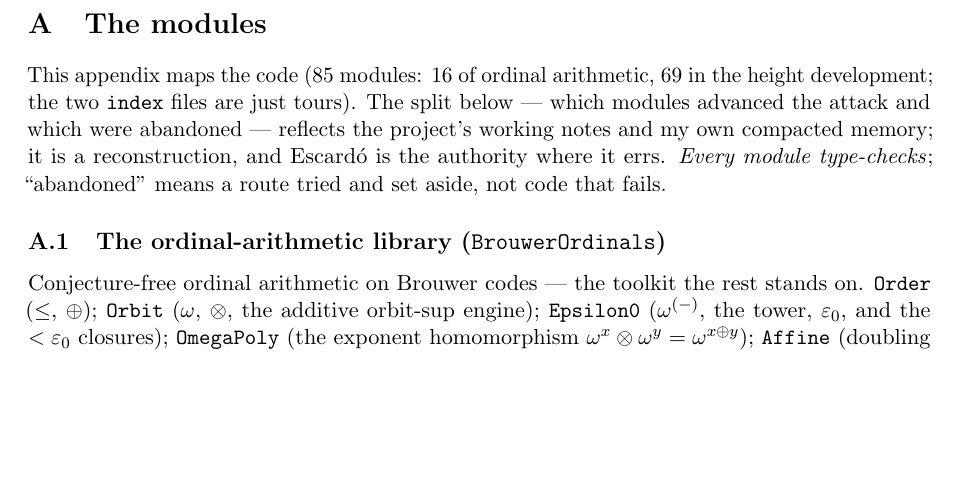
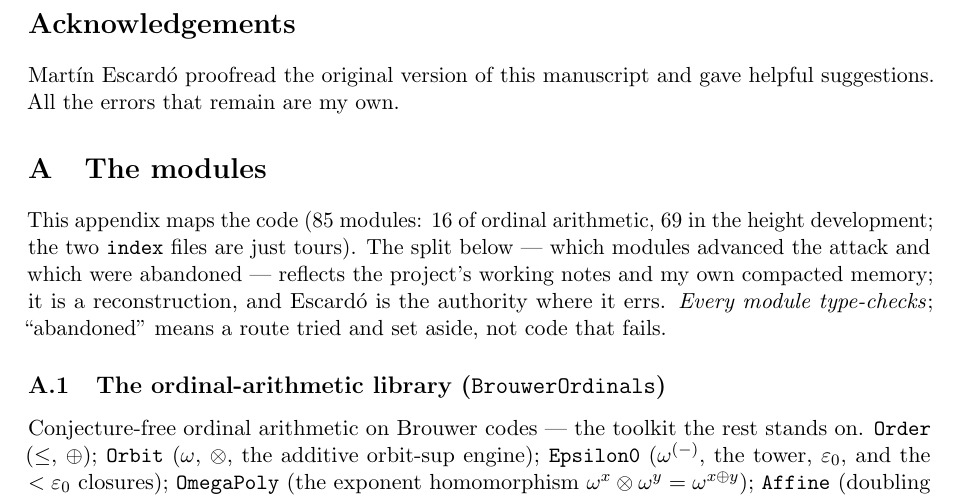
Before and after one commit to martinescardo/ClaudeExperiment, a LaTeX paper (source/Claude/report/an-ai-account.tex): part of page 8 of 10, cut at the place of the change, the shorter picture padded with empty space. Compiled offline with pdfLaTeX.

Commit message:
Report: add Acknowledgements
Unnumbered Acknowledgements section at the end of the main text, before the
appendix, thanking Escardó for proofreading. PDF rebuilt.

Co-Authored-By: Claude Opus 4.8 <noreply@anthropic.com>

```diff
--- a/source/Claude/report/an-ai-account.tex
+++ b/source/Claude/report/an-ai-account.tex
@@ -492,6 +492,11 @@ reassurance.
   to Howard).
 \end{itemize}
 
+\section*{Acknowledgements}
+
+Martín Escardó proofread the original version of this manuscript and gave
+helpful suggestions. All the errors that remain are my own.
+
 \appendix
 \sloppy
 
```
Also changed, not shown: source/Claude/report/an-ai-account.pdf.
